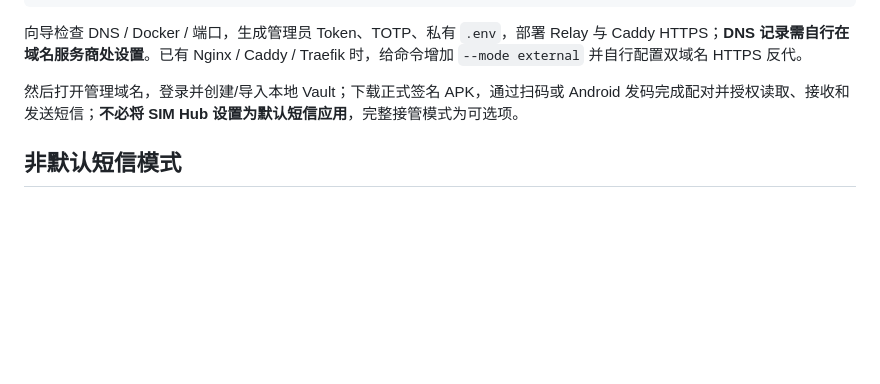
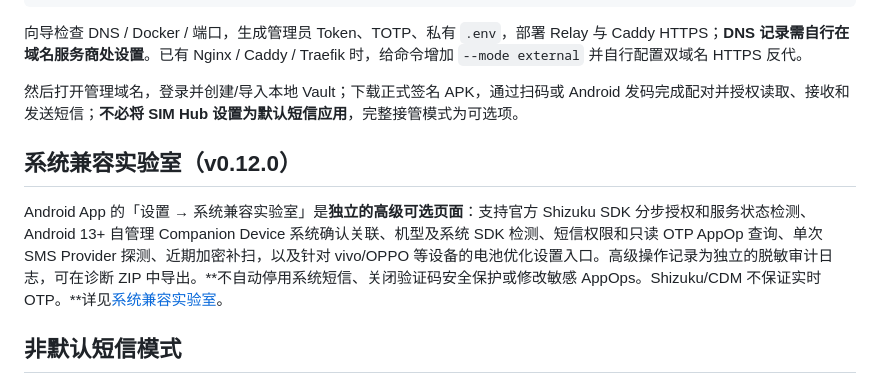
Before and after one commit to blackkcold/simhub, a Markdown page: README.zh-CN.md, the part around the change. GitHub-like rendering; blank space fills up the shorter version.

Commit message:
docs(zh): guide optional Shizuku/CDM compatibility lab

```diff
--- a/README.zh-CN.md
+++ b/README.zh-CN.md
@@ -82,6 +82,10 @@ python3 scripts/setup.py --admin-domain admin.example.com --node-domain node.exa
 
 然后打开管理域名，登录并创建/导入本地 Vault；下载正式签名 APK，通过扫码或 Android 发码完成配对并授权读取、接收和发送短信；**不必将 SIM Hub 设置为默认短信应用**，完整接管模式为可选项。
 
+## 系统兼容实验室（v0.12.0）
+
+Android App 的「设置 → 系统兼容实验室」是**独立的高级可选页面**：支持官方 Shizuku SDK 分步授权和服务状态检测、Android 13+ 自管理 Companion Device 系统确认关联、机型及系统 SDK 检测、短信权限和只读 OTP AppOp 查询、单次 SMS Provider 探测、近期加密补扫，以及针对 vivo/OPPO 等设备的电池优化设置入口。高级操作记录为独立的脱敏审计日志，可在诊断 ZIP 中导出。**不自动停用系统短信、关闭验证码安全保护或修改敏感 AppOps。Shizuku/CDM 不保证实时 OTP。**详见[系统兼容实验室](docs/COMPATIBILITY_LAB.md)。
+
 ## 非默认短信模式
 
 在系统允许授权 `READ_SMS`、`RECEIVE_SMS` 与 `SEND_SMS` 的情况下，SIM Hub 可以保持 vivo 等原厂「信息」为默认应用，通过 `SMS_RECEIVED` 广播触发系统短信数据库的加密同步，并通过 6 小时滚动补扫恢复延迟可见的短信。**Android 17 对部分非默认应用的受保护验证码有约 3 小时访问延迟**，本项目不绕过系统保护；厂商 ROM 和安装来源也可能限制短信权限。需要实时获取所有验证码时，此模式不能保证满足要求。详见 [Android 设置](docs/ANDROID_SETUP.md)。
```
